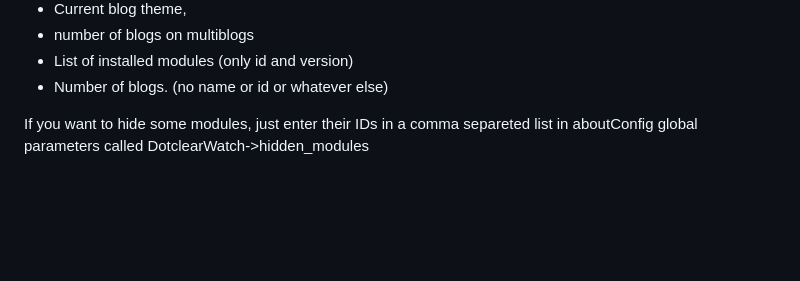
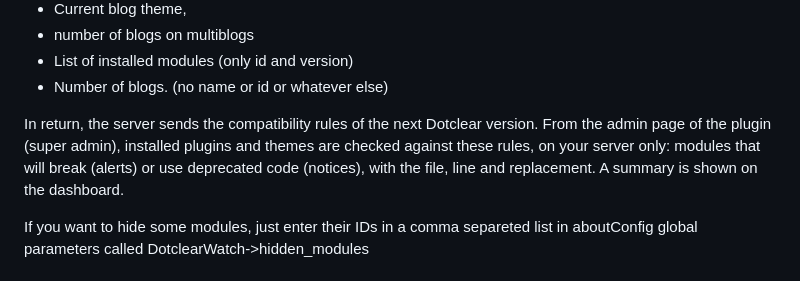
Before and after one commit to JcDenis/DotclearWatch, a Markdown page: README.md, the part around the change. Rendered like a GitHub page; blank space fills up the shorter version.

Commit message:
[docs] Compatibility audit in the user guide and README

```diff
--- a/README.md
+++ b/README.md
@@ -25,6 +25,11 @@ What's being track :
 * number of blogs on multiblogs
 * List of installed modules (only id and version)
 * Number of blogs. (no name or id or whatever else)
+
+In return, the server sends the compatibility rules of the next Dotclear version.
+From the admin page of the plugin (super admin), installed plugins and themes are checked against these rules,
+on your server only: modules that will break (alerts) or use deprecated code (notices), with the file, line and replacement.
+A summary is shown on the dashboard.
 
 If you want to hide some modules, just enter their IDs in a comma separeted list
 in aboutConfig global parameters called DotclearWatch->hidden_modules
```
Also changed, not shown: docs/fr/utilisation.md (+43 -4 lines), docs/fr/img/audit-compatibilite.png (added), docs/fr/img/audit-tableau-de-bord.png (added).
